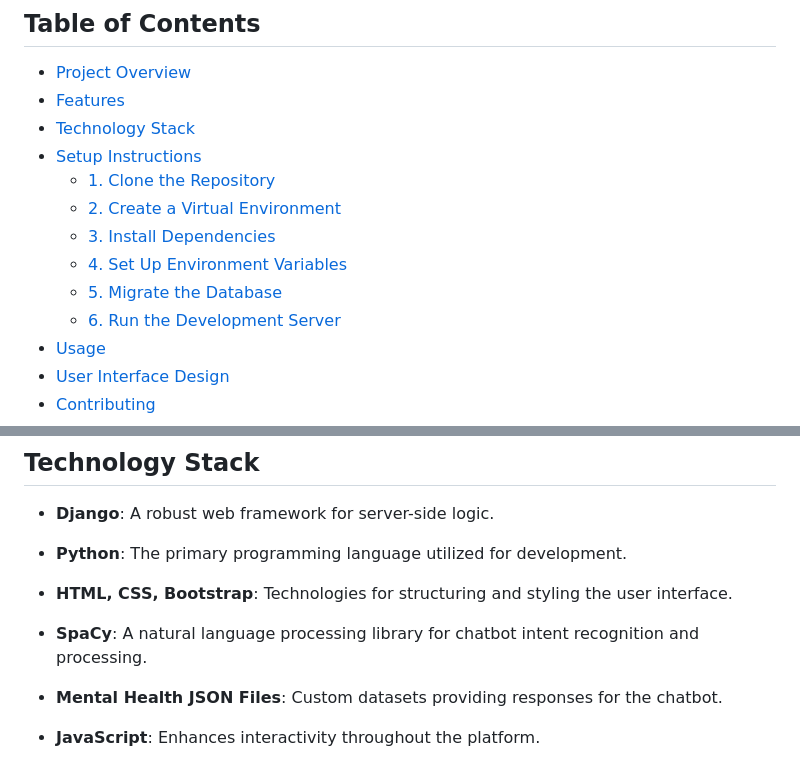
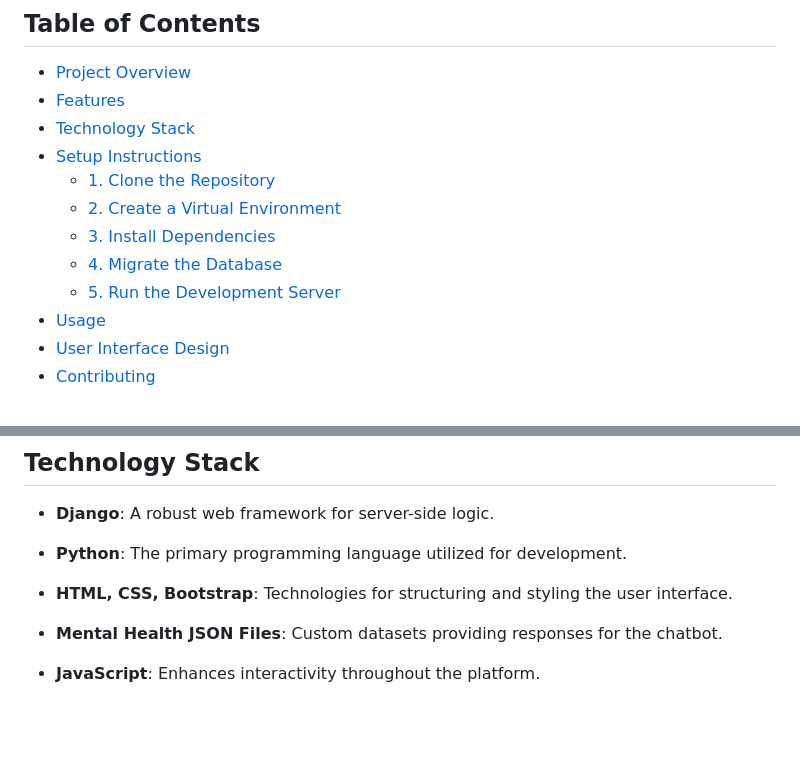
Before and after one commit to WambiruL/solara_ai, a Markdown page: readMe.md, 2 parts joined by grey strips. GitHub-like rendering; blank space fills up the shorter version.

```diff
--- a/readMe.md
+++ b/readMe.md
@@ -8,9 +8,8 @@
   - [1. Clone the Repository](#1-clone-the-repository)
   - [2. Create a Virtual Environment](#2-create-a-virtual-environment)
   - [3. Install Dependencies](#3-install-dependencies)
-  - [4. Set Up Environment Variables](#4-set-up-environment-variables)
-  - [5. Migrate the Database](#5-migrate-the-database)
-  - [6. Run the Development Server](#6-run-the-development-server)
+  - [4. Migrate the Database](#5-migrate-the-database)
+  - [5. Run the Development Server](#6-run-the-development-server)
 - [Usage](#usage)
 - [User Interface Design](#user-interface-design)
 - [Contributing](#contributing)
@@ -36,7 +35,6 @@
 
 - **Python**: The primary programming language utilized for development.
 - **HTML, CSS, Bootstrap**: Technologies for structuring and styling the user interface.
-- **SpaCy**: A natural language processing library for chatbot intent recognition and processing.
 - **Mental Health JSON Files**: Custom datasets providing responses for the chatbot.
 
 - **JavaScript**: Enhances interactivity throughout the platform.
```
Also changed, not shown: other parts of readMe.md (+9 -14 lines), recommend.PNG (deleted), recommendations.PNG (added).
